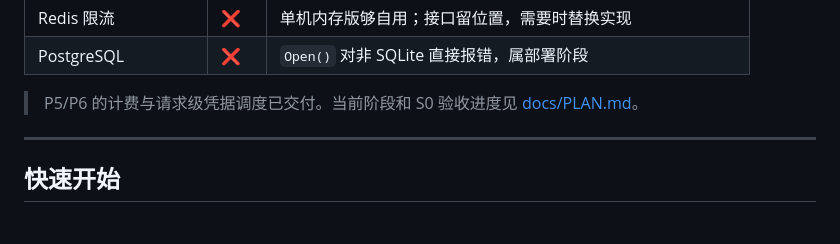
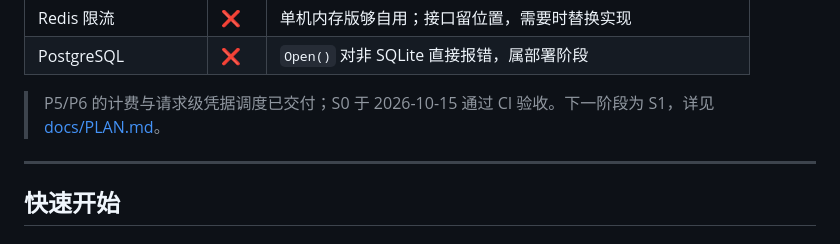
Before and after one commit to ANRCM0/TXAPI, a Markdown page: README.md, the part around the change. Rendered like a GitHub page.

```diff
--- a/README.md
+++ b/README.md
@@ -110,7 +110,7 @@ OpenAI 兼容端点）收敛到一个 OpenAI 兼容入口后面，做**令牌鉴
 | Redis 限流 | ❌ | 单机内存版够自用；接口留位置，需要时替换实现 |
 | PostgreSQL | ❌ | `Open()` 对非 SQLite 直接报错，属部署阶段 |
 
-> P5/P6 的计费与请求级凭据调度已交付。当前阶段和 S0 验收进度见
+> P5/P6 的计费与请求级凭据调度已交付；S0 于 2026-10-15 通过 CI 验收。下一阶段为 S1，详见
 > [docs/PLAN.md](docs/PLAN.md)。
 
 ---
```
Also changed, not shown: docs/DEVELOPMENT.md (+1 -1 lines), docs/PLAN.md (+13 -13 lines).
